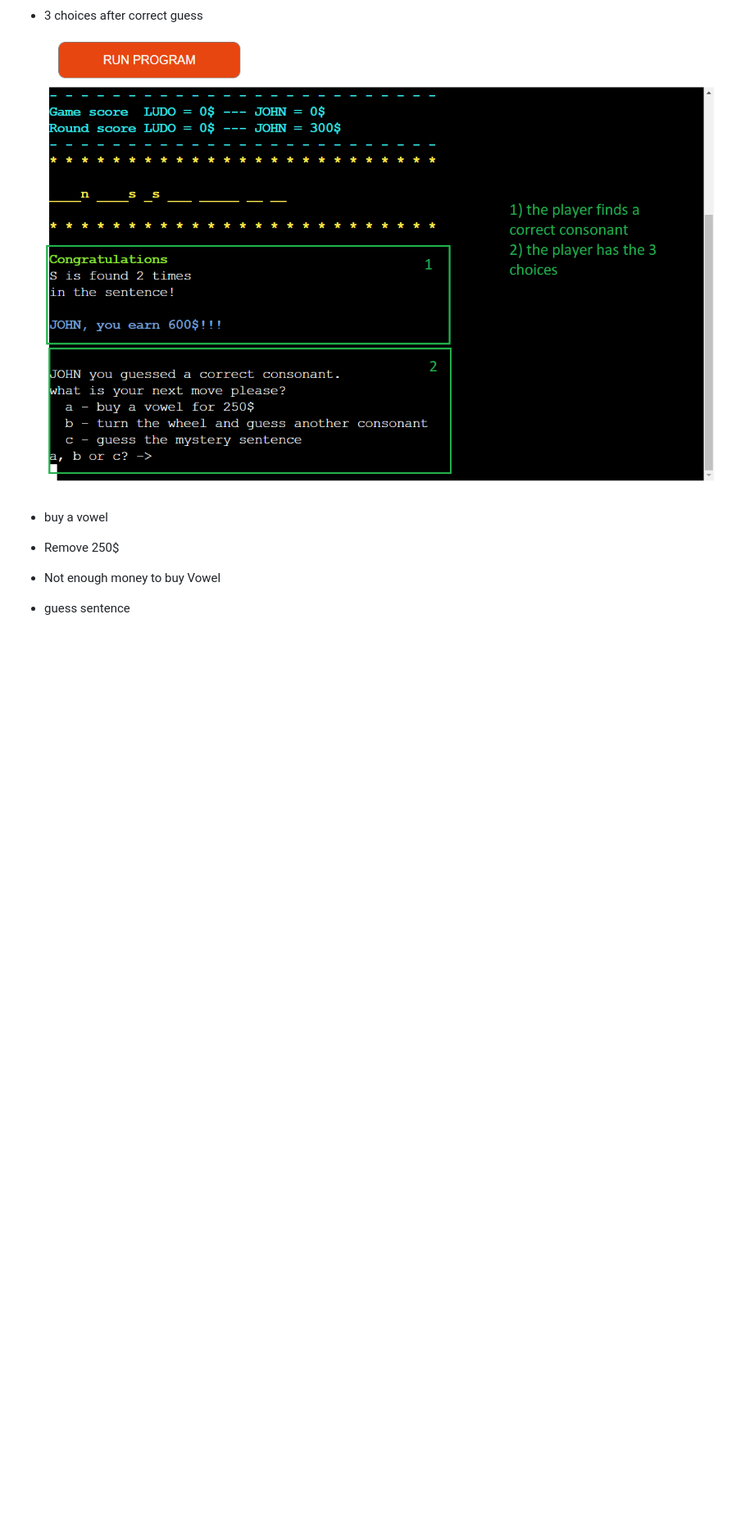
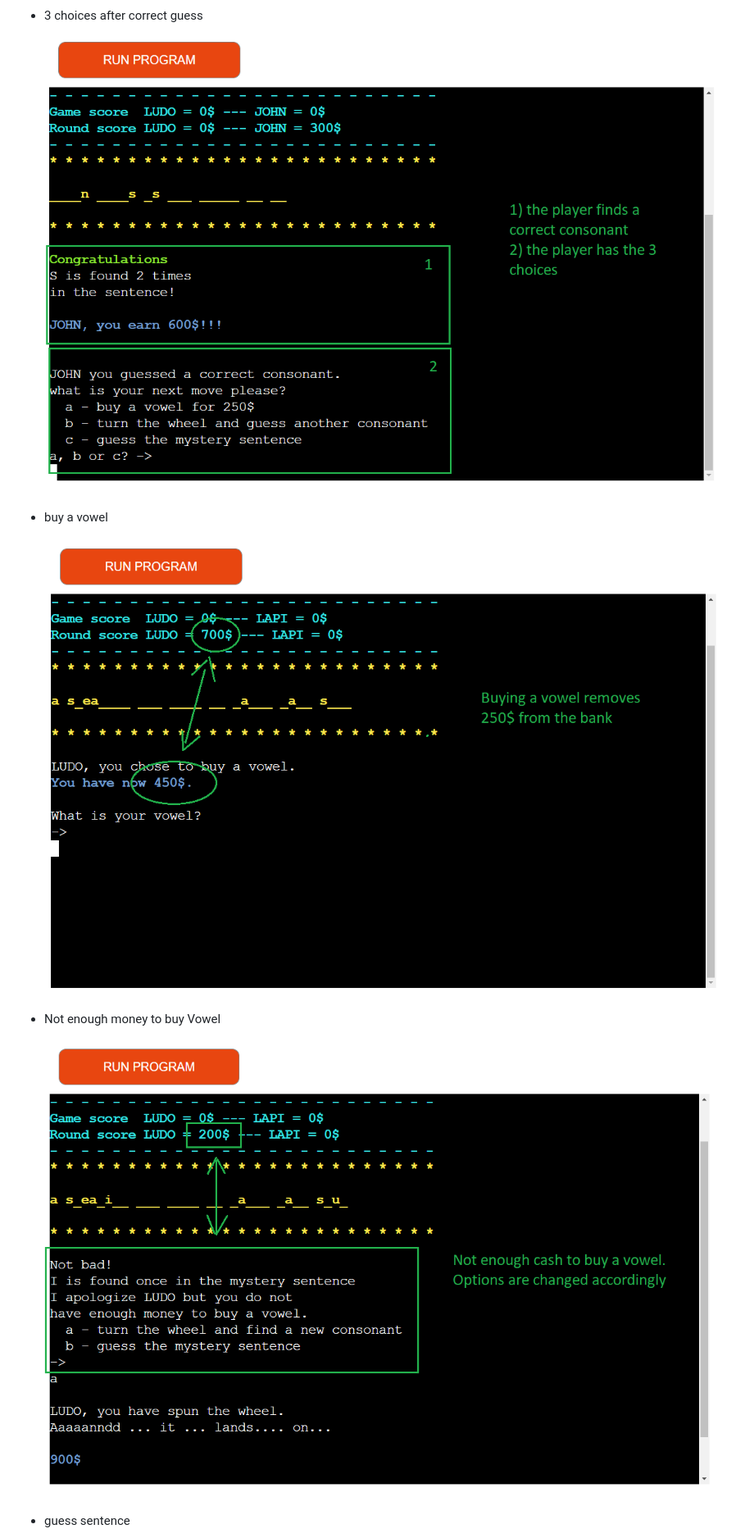
Before and after one commit to LudovicLeGuen/Wheel-of-Fortune, a Markdown page: TESTING.md, the part around the change printed below. Shown: that part at 82% size. Drawn GitHub-style; pictures changed too: assets/testing-files/not-enough.png (added), assets/testing-files/vowel-money.png (added); blank space fills up the shorter version.

Commit message:
fix game over bug, fix text colors and update TESTING.md

```diff
--- a/TESTING.md
+++ b/TESTING.md
@@ -101,8 +101,10 @@
 
 * buy a vowel
 
-* Remove 250$
+     ![Vowel](assets/testing-files/vowel-money.png)
 
 * Not enough money to buy Vowel
 
+     ![Cannot buy Vowel](assets/testing-files/not-enough.png)
+
 * guess sentence
```
Also changed, not shown: other parts of TESTING.md (+4 -1 lines), 1 other file.
